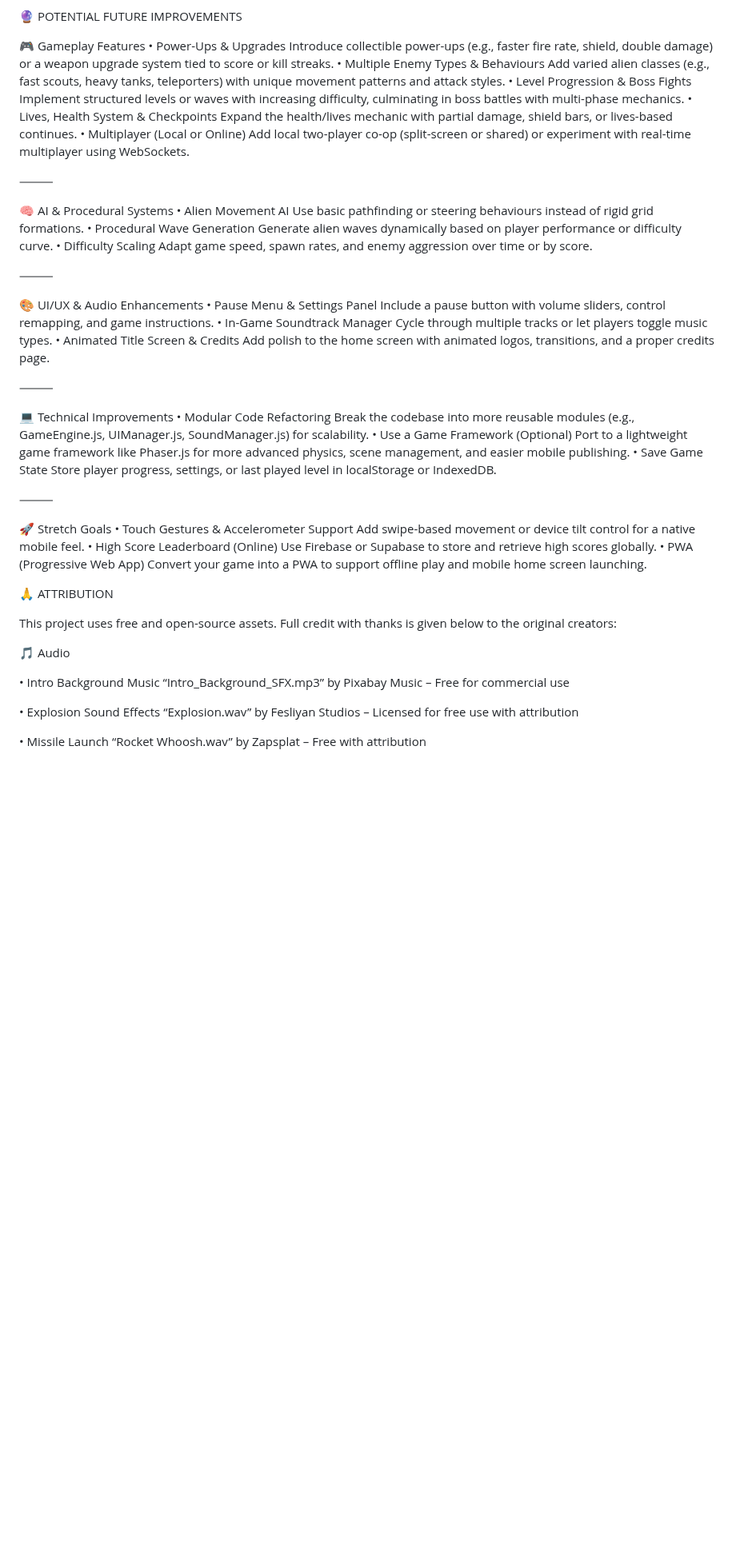
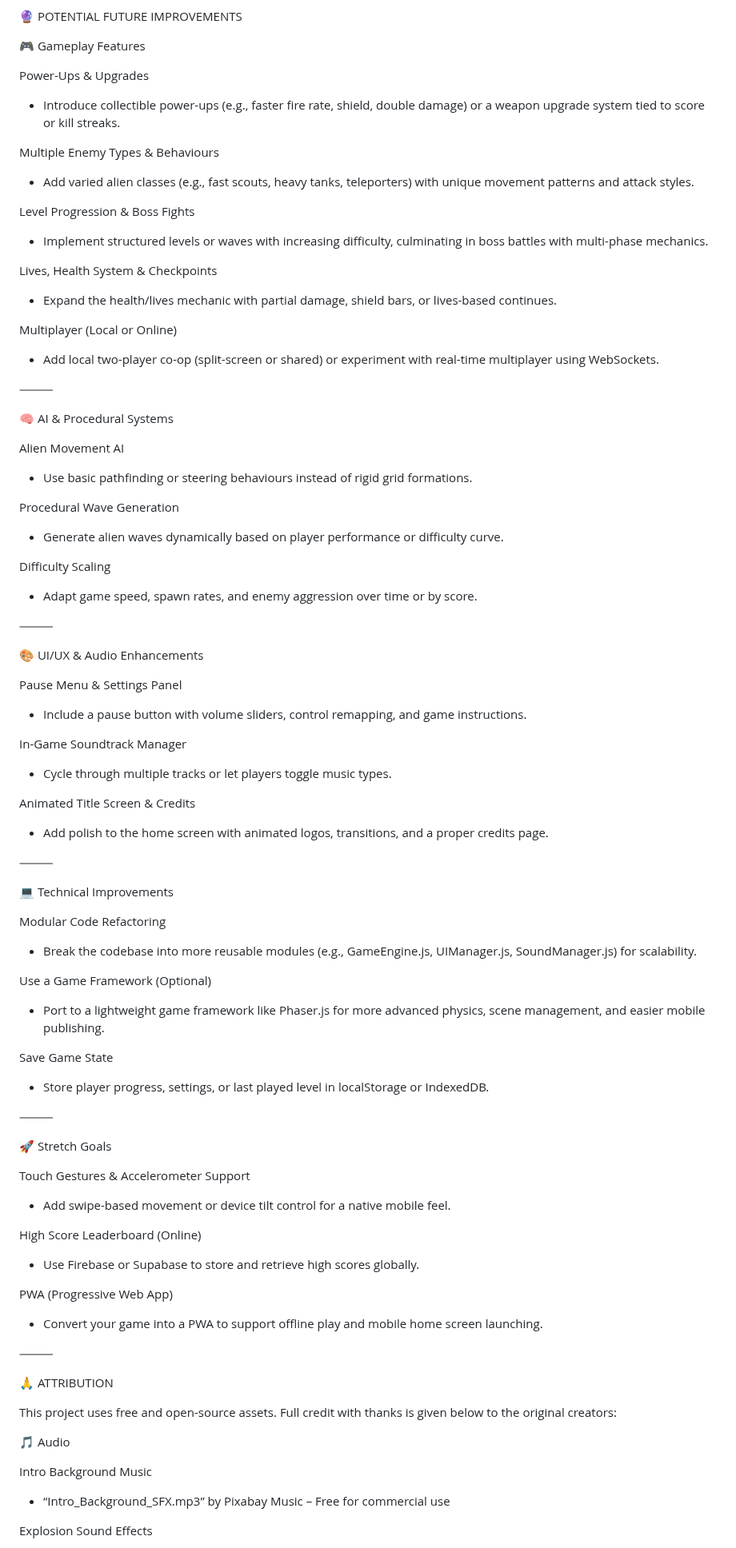
Before and after one commit to Snowflaker1080/Space-Invaders-Nuclear-Strike-Game, a Markdown page: README.md, the part around one of its changes. Shown at 80% size. Rendered like a GitHub page; blank space fills up the shorter version.

```diff
--- a/README.md
+++ b/README.md
@@ -151,57 +176,78 @@ This project demonstrates the practical integration of software engineering prin
 🔮 POTENTIAL FUTURE IMPROVEMENTS
 
 🎮 Gameplay Features
-	•	Power-Ups & Upgrades
-Introduce collectible power-ups (e.g., faster fire rate, shield, double damage) or a weapon upgrade system tied to score or kill streaks.
-	•	Multiple Enemy Types & Behaviours
-Add varied alien classes (e.g., fast scouts, heavy tanks, teleporters) with unique movement patterns and attack styles.
-	•	Level Progression & Boss Fights
-Implement structured levels or waves with increasing difficulty, culminating in boss battles with multi-phase mechanics.
-	•	Lives, Health System & Checkpoints
-Expand the health/lives mechanic with partial damage, shield bars, or lives-based continues.
-	•	Multiplayer (Local or Online)
-Add local two-player co-op (split-screen or shared) or experiment with real-time multiplayer using WebSockets.
+
+Power-Ups & Upgrades
+- Introduce collectible power-ups (e.g., faster fire rate, shield, double damage) or a weapon upgrade system tied to score or kill streaks.
+
+Multiple Enemy Types & Behaviours
+- Add varied alien classes (e.g., fast scouts, heavy tanks, teleporters) with unique movement patterns and attack styles.
+
+Level Progression & Boss Fights
+- Implement structured levels or waves with increasing difficulty, culminating in boss battles with multi-phase mechanics.
+
+Lives, Health System & Checkpoints
+- Expand the health/lives mechanic with partial damage, shield bars, or lives-based continues.
+
+Multiplayer (Local or Online)
+- Add local two-player co-op (split-screen or shared) or experiment with real-time multiplayer using WebSockets.
 
 ⸻
 
 🧠 AI & Procedural Systems
-	•	Alien Movement AI
-Use basic pathfinding or steering behaviours instead of rigid grid formations.
-	•	Procedural Wave Generation
-Generate alien waves dynamically based on player performance or difficulty curve.
-	•	Difficulty Scaling
-Adapt game speed, spawn rates, and enemy aggression over time or by score.
+
+Alien Movement AI
+- Use basic pathfinding or steering behaviours instead of rigid grid formations.
+
+Procedural Wave Generation
+- Generate alien waves dynamically based on player performance or difficulty curve.
+
+Difficulty Scaling
+- Adapt game speed, spawn rates, and enemy aggression over time or by score.
 
 ⸻
 
 🎨 UI/UX & Audio Enhancements
-	•	Pause Menu & Settings Panel
-Include a pause button with volume sliders, control remapping, and game instructions.
-	•	In-Game Soundtrack Manager
-Cycle through multiple tracks or let players toggle music types.
-	•	Animated Title Screen & Credits
-Add polish to the home screen with animated logos, transitions, and a proper credits page.
+
+Pause Menu & Settings Panel
+- Include a pause button with volume sliders, control remapping, and game instructions.
+
+In-Game Soundtrack Manager
+- Cycle through multiple tracks or let players toggle music types.
+
+Animated Title Screen & Credits
+- Add polish to the home screen with animated logos, transitions, and a proper credits page.
 
 ⸻
 
 💻 Technical Improvements
-	•	Modular Code Refactoring
-Break the codebase into more reusable modules (e.g., GameEngine.js, UIManager.js, SoundManager.js) for scalability.
-	•	Use a Game Framework (Optional)
-Port to a lightweight game framework like Phaser.js for more advanced physics, scene management, and easier mobile publishing.
-	•	Save Game State
-Store player progress, settings, or last played level in localStorage or IndexedDB.
+
+Modular Code Refactoring
+- Break the codebase into more reusable modules (e.g., GameEngine.js, UIManager.js, SoundManager.js) for scalability.
+
+Use a Game Framework (Optional)
+- Port to a lightweight game framework like Phaser.js for more advanced physics, scene management, and easier mobile publishing.
+
+Save Game State
+- Store player progress, settings, or last played level in localStorage or IndexedDB.
 
 ⸻
 
 🚀 Stretch Goals
-	•	Touch Gestures & Accelerometer Support
-Add swipe-based movement or device tilt control for a native mobile feel.
-	•	High Score Leaderboard (Online)
-Use Firebase or Supabase to store and retrieve high scores globally.
-	•	PWA (Progressive Web App)
-Convert your game into a PWA to support offline play and mobile home screen launching.
 
+Touch Gestures & Accelerometer Support
+
+- Add swipe-based movement or device tilt control for a native mobile feel.
+
+High Score Leaderboard (Online)
+
+- Use Firebase or Supabase to store and retrieve high scores globally.
+
+PWA (Progressive Web App)
+
+- Convert your game into a PWA to support offline play and mobile home screen launching.
+
+⸻
 
 🙏 ATTRIBUTION
 
@@ -209,12 +255,9 @@ This project uses free and open-source assets. Full credit with thanks is given
 
 🎵 Audio
 
-•	Intro Background Music
-“Intro_Background_SFX.mp3” by Pixabay Music – Free for commercial use
+Intro Background Music
 
-•	Explosion Sound Effects
-“Explosion.wav” by Fesliyan Studios – Licensed for free use with attribution
+- “Intro_Background_SFX.mp3” by Pixabay Music – Free for commercial use
 
-•	Missile Launch
-“Rocket Whoosh.wav” by Zapsplat – Free with attribution
+Explosion Sound Effects
 
```
Also changed, not shown: other parts of README.md (+124 -76 lines).
